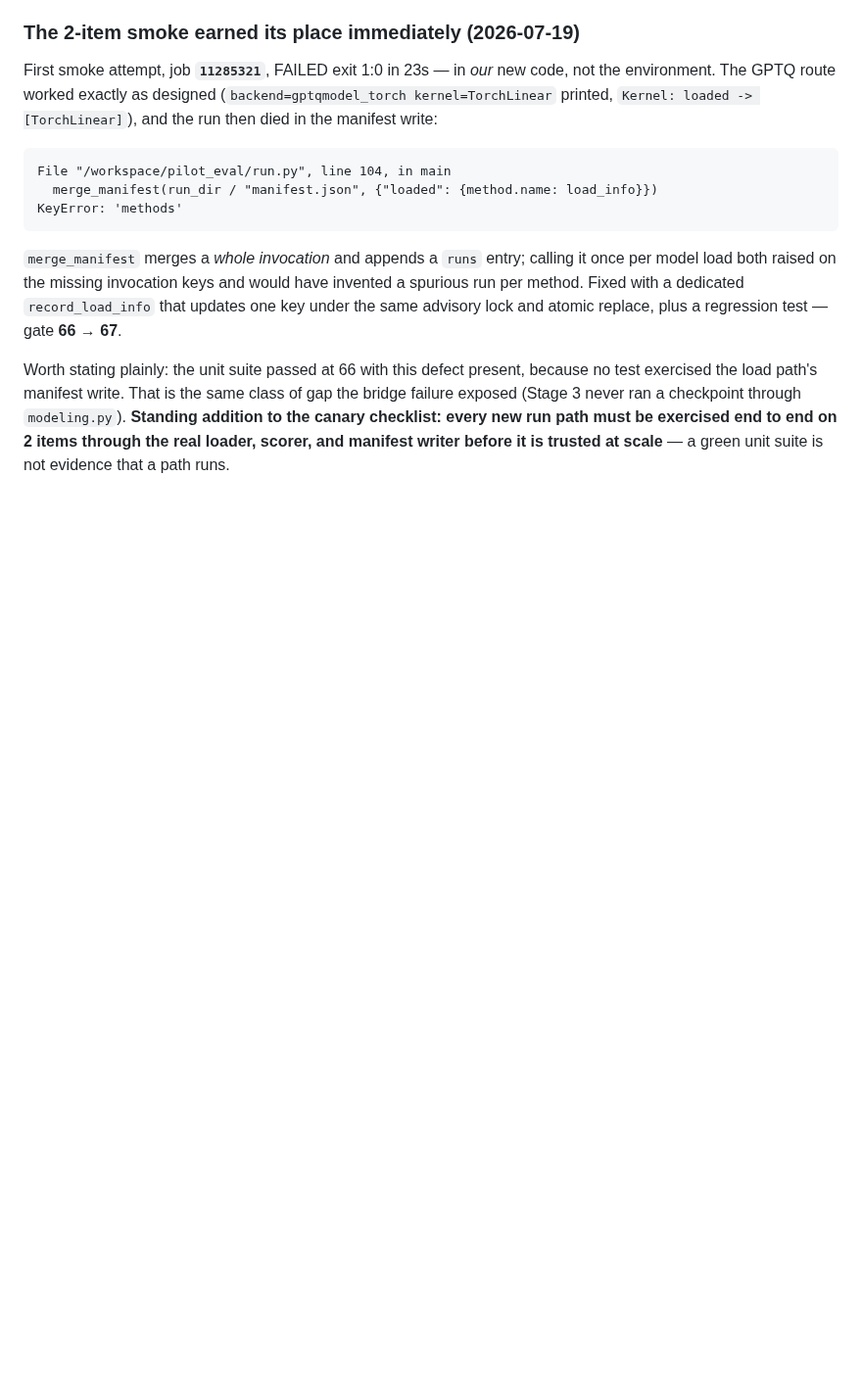
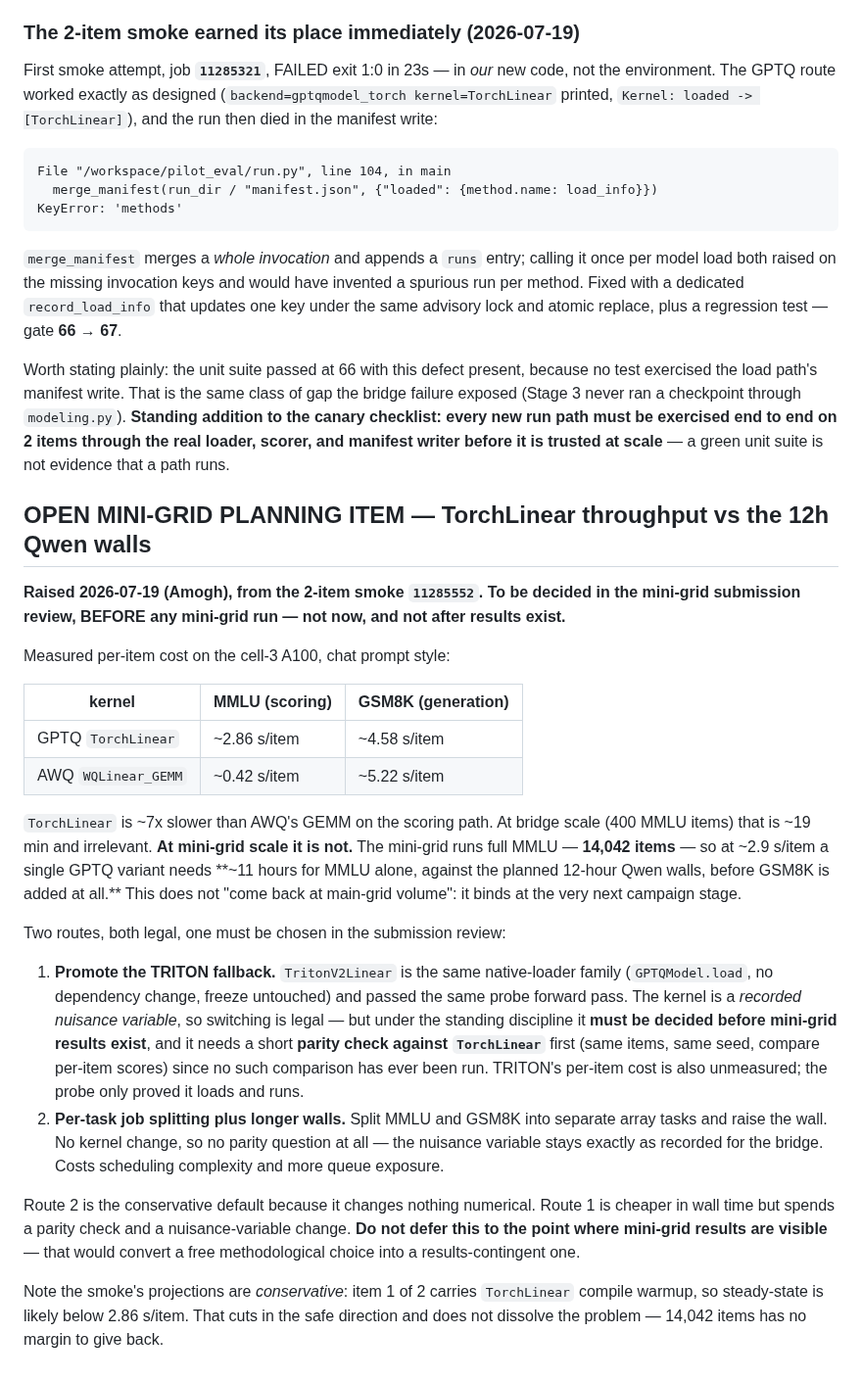
Before and after one commit to amoghsingh130/flipeval, a Markdown page: docs/PACE_ENVIRONMENT_NOTE.md, the part around the change. Shown at 98% size. Rendered like a GitHub page; blank space fills up the shorter version.

Commit message:
Log the TorchLinear throughput question as an open mini-grid planning item
The 2-item smoke measured GPTQ TorchLinear at ~2.86 s/item on MMLU scoring, ~7x
AWQ's GEMM. At bridge scale (400 items) that is ~19 min and irrelevant. At
mini-grid scale it binds: full MMLU is 14,042 items, so one GPTQ variant needs
~11h for MMLU alone against the planned 12h Qwen walls, before GSM8K.

Recorded now, to be decided in the mini-grid submission review and before any
mini-grid results exist: either promote the TRITON fallback (same native-loader
family, no dependency change, but needs a parity check against TorchLinear and
its own throughput measurement) or split per task with longer walls (no kernel
change, no parity question). Deferring past first results would turn a free
methodological choice into a results-contingent one.

Doc-only: outside the freeze fingerprint, no test gate or freeze refresh.

```diff
--- a/docs/PACE_ENVIRONMENT_NOTE.md
+++ b/docs/PACE_ENVIRONMENT_NOTE.md
@@ -867,3 +867,48 @@ of gap the bridge failure exposed (Stage 3 never ran a checkpoint through
 must be exercised end to end on 2 items through the real loader, scorer, and
 manifest writer before it is trusted at scale** — a green unit suite is not
 evidence that a path runs.
+
+## OPEN MINI-GRID PLANNING ITEM — TorchLinear throughput vs the 12h Qwen walls
+
+**Raised 2026-07-19 (Amogh), from the 2-item smoke `11285552`. To be decided in
+the mini-grid submission review, BEFORE any mini-grid run — not now, and not
+after results exist.**
+
+Measured per-item cost on the cell-3 A100, chat prompt style:
+
+| kernel | MMLU (scoring) | GSM8K (generation) |
+|---|---|---|
+| GPTQ `TorchLinear` | ~2.86 s/item | ~4.58 s/item |
+| AWQ `WQLinear_GEMM` | ~0.42 s/item | ~5.22 s/item |
+
+`TorchLinear` is ~7x slower than AWQ's GEMM on the scoring path. At bridge scale
+(400 MMLU items) that is ~19 min and irrelevant. **At mini-grid scale it is not.**
+The mini-grid runs full MMLU — **14,042 items** — so at ~2.9 s/item a single GPTQ
+variant needs **~11 hours for MMLU alone, against the planned 12-hour Qwen walls,
+before GSM8K is added at all.** This does not "come back at main-grid volume": it
+binds at the very next campaign stage.
+
+Two routes, both legal, one must be chosen in the submission review:
+
+1. **Promote the TRITON fallback.** `TritonV2Linear` is the same native-loader
+   family (`GPTQModel.load`, no dependency change, freeze untouched) and passed
+   the same probe forward pass. The kernel is a *recorded nuisance variable*, so
+   switching is legal — but under the standing discipline it **must be decided
+   before mini-grid results exist**, and it needs a short **parity check against
+   `TorchLinear`** first (same items, same seed, compare per-item scores) since no
+   such comparison has ever been run. TRITON's per-item cost is also unmeasured;
+   the probe only proved it loads and runs.
+2. **Per-task job splitting plus longer walls.** Split MMLU and GSM8K into
+   separate array tasks and raise the wall. No kernel change, so no parity
+   question at all — the nuisance variable stays exactly as recorded for the
+   bridge. Costs scheduling complexity and more queue exposure.
+
+Route 2 is the conservative default because it changes nothing numerical. Route 1
+is cheaper in wall time but spends a parity check and a nuisance-variable change.
+**Do not defer this to the point where mini-grid results are visible** — that
+would convert a free methodological choice into a results-contingent one.
+
+Note the smoke's projections are *conservative*: item 1 of 2 carries
+`TorchLinear` compile warmup, so steady-state is likely below 2.86 s/item. That
+cuts in the safe direction and does not dissolve the problem — 14,042 items has
+no margin to give back.
```
